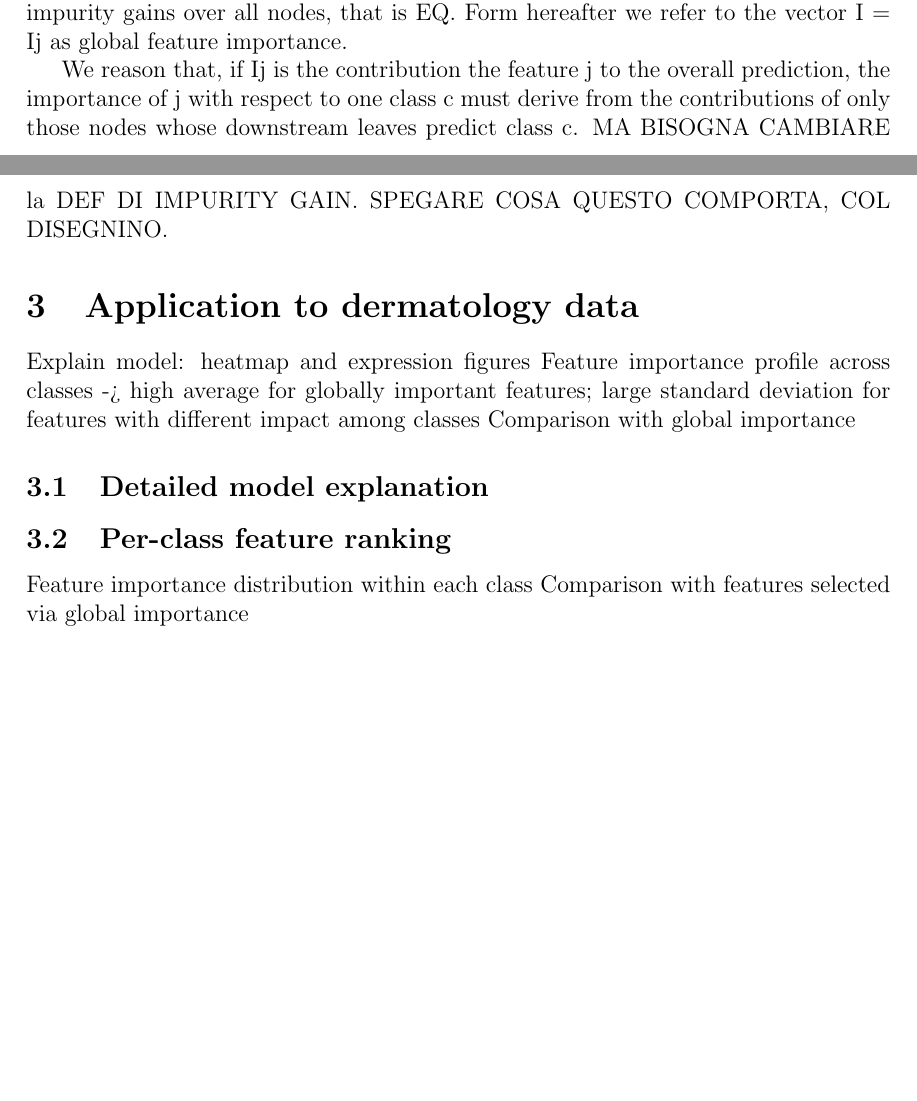
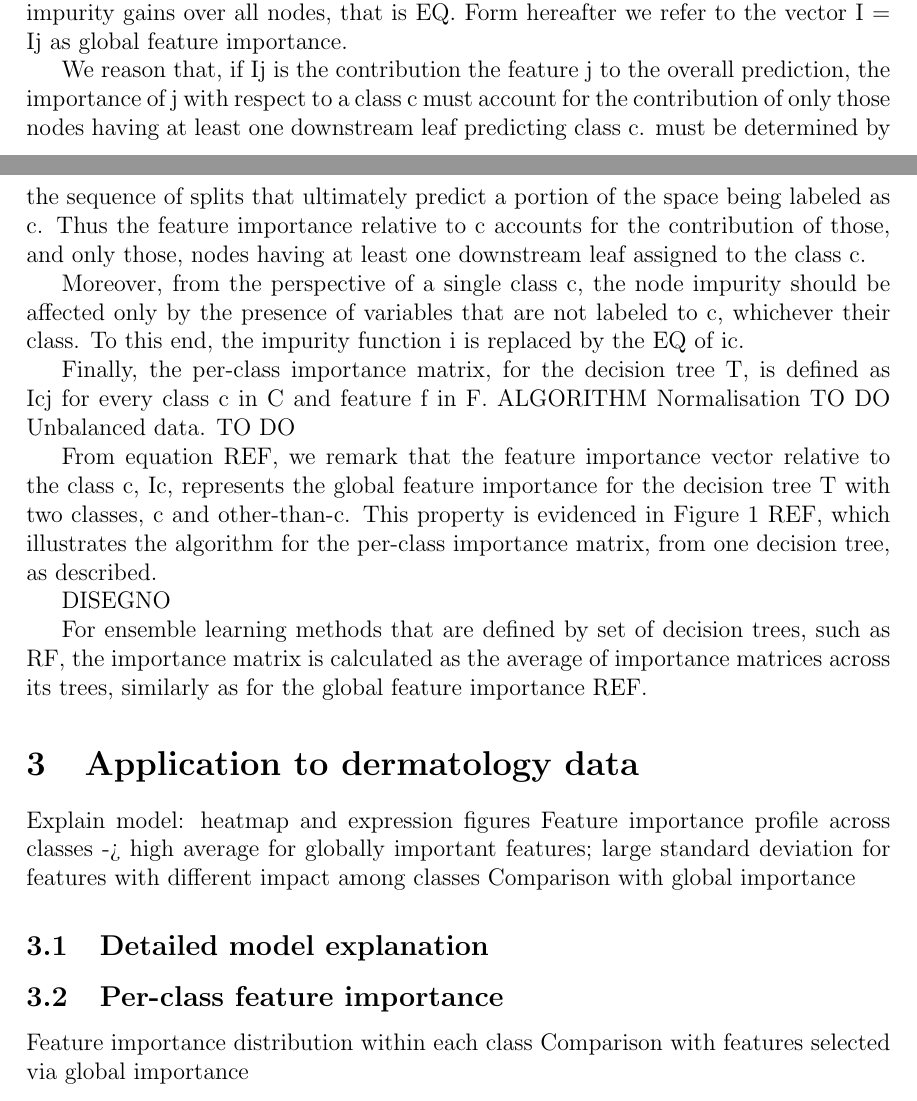
Before and after one commit to GiulioPr/Pcfi, a LaTeX paper (2_docs/LaTeX/Main.tex): two parts of pages 2 and 3 of 5, joined at a grey line, cut so that both start at the same text, the shorter picture padded with empty space. Compiled offline with pdfLaTeX.

Commit message:
skeleton section 2

```diff
--- a/2_docs/LaTeX/Main.tex
+++ b/2_docs/LaTeX/Main.tex
@@ -112,11 +112,24 @@ The decision tree's importance for a given feature j, is calculated as the sum t
 EQ.
 Form hereafter we refer to the vector I = Ij as global feature importance.
 
-We reason that, if Ij is the contribution the feature j to the overall prediction, the importance of j with respect to one class c must derive from the contributions of only those nodes whose downstream leaves predict class c.
-MA BISOGNA CAMBIARE la DEF DI IMPURITY GAIN.
-SPEGARE COSA QUESTO COMPORTA, COL DISEGNINO.
+We reason that, if Ij is the contribution the feature j to the overall prediction, the importance of j with respect to a class c must account for the contribution of only those nodes having at least one downstream leaf predicting class c.
+must be determined by the sequence of splits that ultimately predict a portion of the space being labeled as c. Thus the feature importance relative to c accounts for the contribution of those, and only those, nodes having at least one downstream leaf assigned to the class c.
 
+Moreover, from the perspective of a single class c, the node impurity should be affected only by the presence of variables that are not labeled to c, whichever their class. To this end, the impurity function i is replaced by the
+EQ of ic.
 
+Finally, the per-class importance matrix, for the decision tree T, is defined as
+Icj
+for every class c in C and feature f in F.
+ALGORITHM
+Normalisation TO DO
+Unbalanced data. TO DO
+
+From equation REF, we remark that the feature importance vector relative to the class c, Ic, represents the global feature importance for the decision tree T with two classes, c and other-than-c. This property is evidenced in Figure 1 REF, which illustrates the algorithm for the per-class importance matrix, from one decision tree, as described.
+
+DISEGNO
+
+For ensemble learning methods that are defined by set of decision trees, such as RF, the importance matrix is calculated as the average of importance matrices across its trees, similarly as for the global feature importance REF.
 
 \section{Application to dermatology data}\label{sec:matrix_rank}
 
@@ -126,12 +139,12 @@ Comparison with global importance
 
 \subsection{Detailed model explanation}\label{subsec:explanability}
 
-\subsection{Per-class feature ranking}\label{subsec:feature_selection}
+\subsection{Per-class feature importance}\label{subsec:feature_selection}
 Feature importance distribution within each class
 Comparison with features selected via global importance
 %\begin{figure}
 %	\begin{center}
-%		\includegraphics[width=\textwidth]{Fig1}
+%		\includegraphics[width=\textwidth]{Figures/importance_matrix.pdf}
 %	\end{center}
 %	\caption{}\label{fig:h0_pow}
 %\end{figure}
```
Also changed, not shown: 2_docs/LaTeX/Main.pdf, 4 other files.
